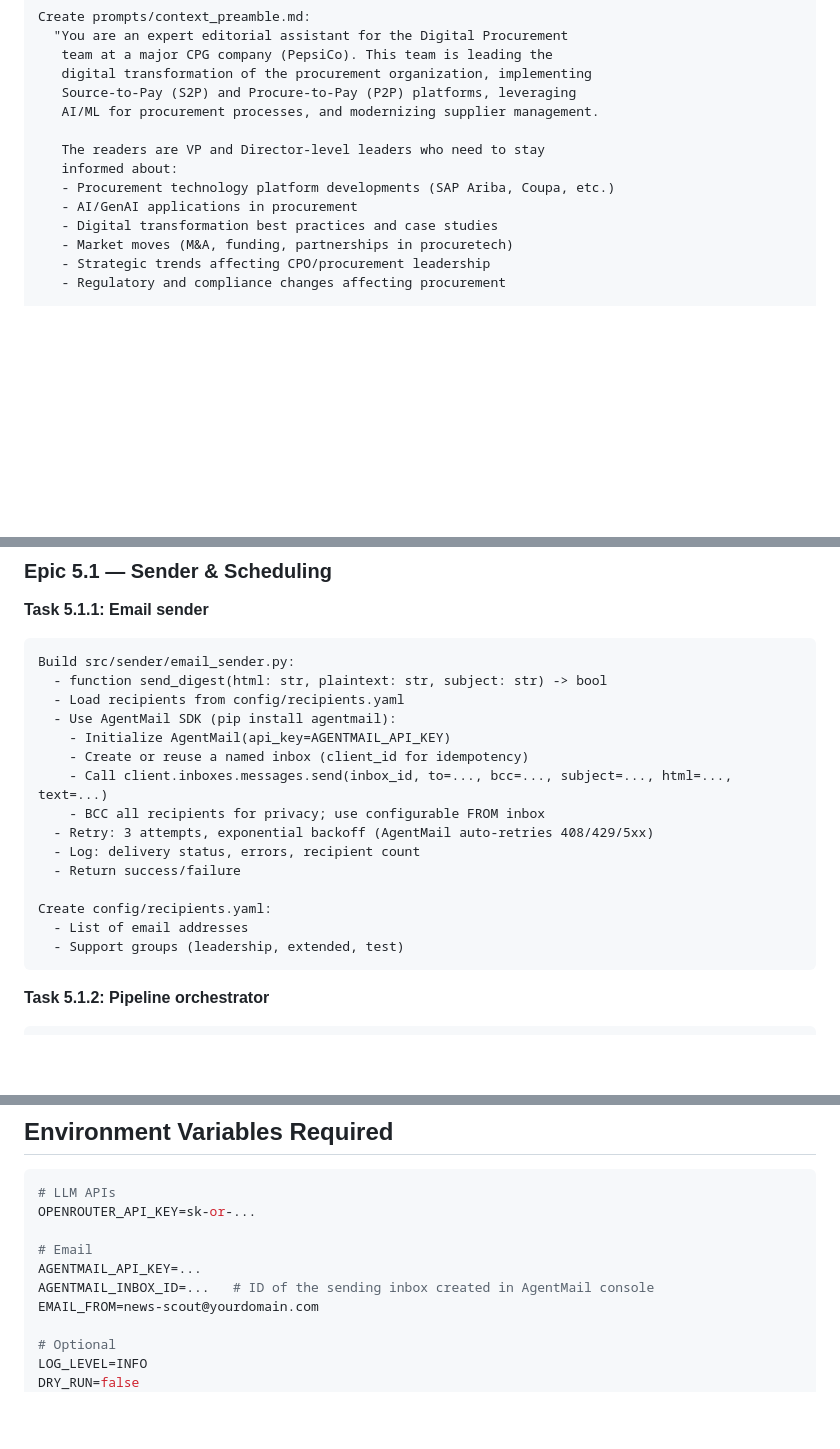
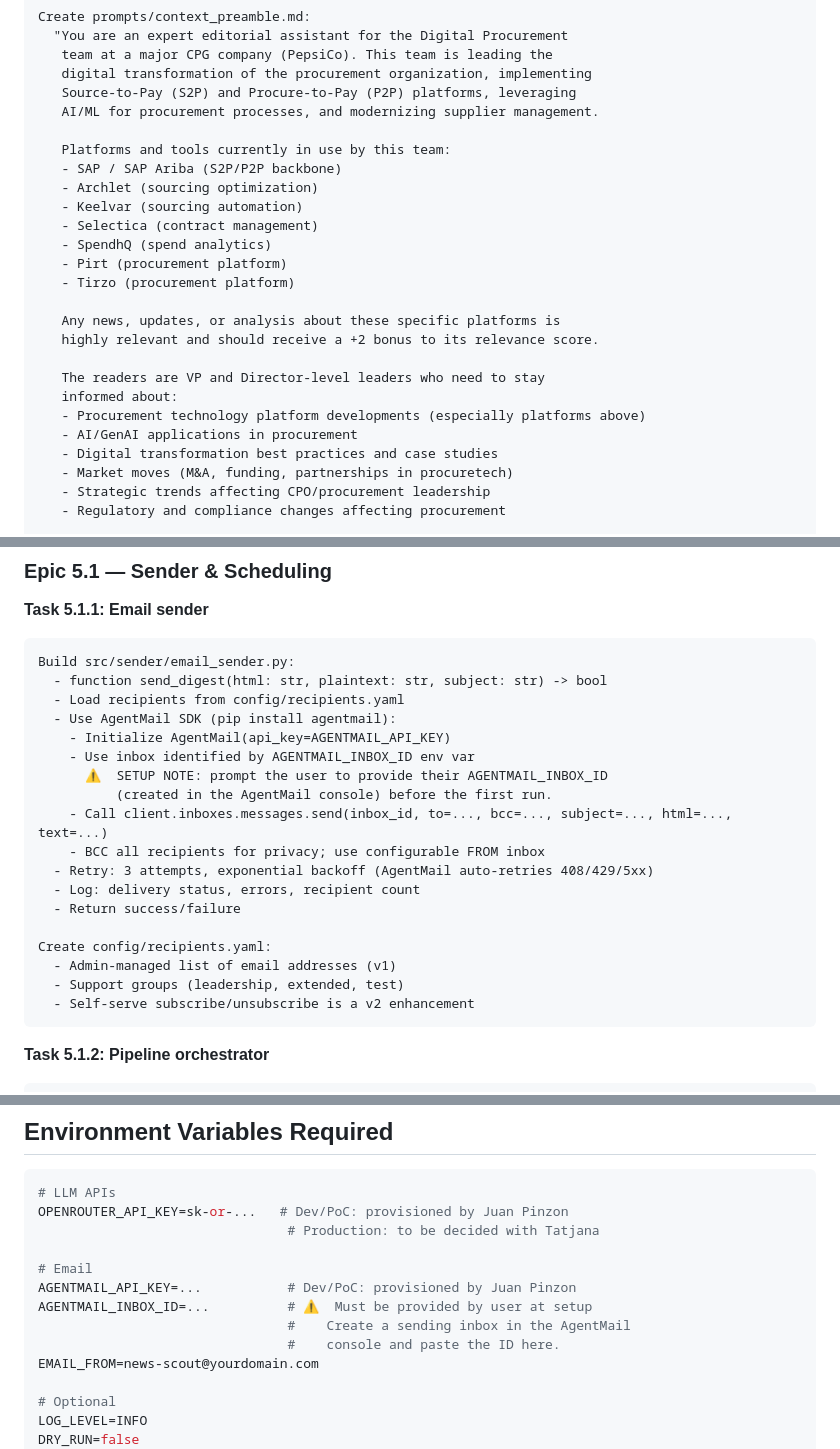
Before and after one commit to juanfpinzon/DP_news_scout, a Markdown page: PLAN.md, 3 parts joined by grey strips. Rendered like a GitHub page; blank space fills up the shorter version.

````diff
--- a/PLAN.md
+++ b/PLAN.md
@@ -229,9 +229,21 @@ Create prompts/context_preamble.md:
    Source-to-Pay (S2P) and Procure-to-Pay (P2P) platforms, leveraging
    AI/ML for procurement processes, and modernizing supplier management.
 
+   Platforms and tools currently in use by this team:
+   - SAP / SAP Ariba (S2P/P2P backbone)
+   - Archlet (sourcing optimization)
+   - Keelvar (sourcing automation)
+   - Selectica (contract management)
+   - SpendhQ (spend analytics)
+   - Pirt (procurement platform)
+   - Tirzo (procurement platform)
+
+   Any news, updates, or analysis about these specific platforms is
+   highly relevant and should receive a +2 bonus to its relevance score.
+
    The readers are VP and Director-level leaders who need to stay
    informed about:
-   - Procurement technology platform developments (SAP Ariba, Coupa, etc.)
+   - Procurement technology platform developments (especially platforms above)
    - AI/GenAI applications in procurement
    - Digital transformation best practices and case studies
    - Market moves (M&A, funding, partnerships in procuretech)
@@ -357,7 +369,9 @@ Build src/sender/email_sender.py:
   - Load recipients from config/recipients.yaml
   - Use AgentMail SDK (pip install agentmail):
     - Initialize AgentMail(api_key=AGENTMAIL_API_KEY)
-    - Create or reuse a named inbox (client_id for idempotency)
+    - Use inbox identified by AGENTMAIL_INBOX_ID env var
+      ⚠️  SETUP NOTE: prompt the user to provide their AGENTMAIL_INBOX_ID
+          (created in the AgentMail console) before the first run.
     - Call client.inboxes.messages.send(inbox_id, to=..., bcc=..., subject=..., html=..., text=...)
     - BCC all recipients for privacy; use configurable FROM inbox
   - Retry: 3 attempts, exponential backoff (AgentMail auto-retries 408/429/5xx)
@@ -365,8 +379,9 @@ Build src/sender/email_sender.py:
   - Return success/failure
 
 Create config/recipients.yaml:
-  - List of email addresses
+  - Admin-managed list of email addresses (v1)
   - Support groups (leadership, extended, test)
+  - Self-serve subscribe/unsubscribe is a v2 enhancement
 ```
 
 **Task 5.1.2: Pipeline orchestrator**
@@ -587,11 +602,14 @@ chore: description
 
 ```bash
 # LLM APIs
-OPENROUTER_API_KEY=sk-or-...
+OPENROUTER_API_KEY=sk-or-...   # Dev/PoC: provisioned by Juan Pinzon
+                                # Production: to be decided with Tatjana
 
 # Email
-AGENTMAIL_API_KEY=...
-AGENTMAIL_INBOX_ID=...   # ID of the sending inbox created in AgentMail console
+AGENTMAIL_API_KEY=...           # Dev/PoC: provisioned by Juan Pinzon
+AGENTMAIL_INBOX_ID=...          # ⚠️  Must be provided by user at setup
+                                #    Create a sending inbox in the AgentMail
+                                #    console and paste the ID here.
 EMAIL_FROM=news-scout@yourdomain.com
 
 # Optional
````
Also changed, not shown: PRD.md (+20 -10 lines).
